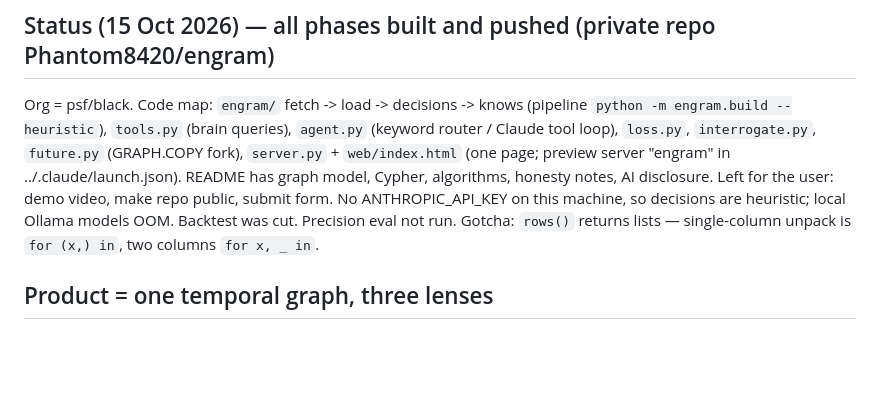
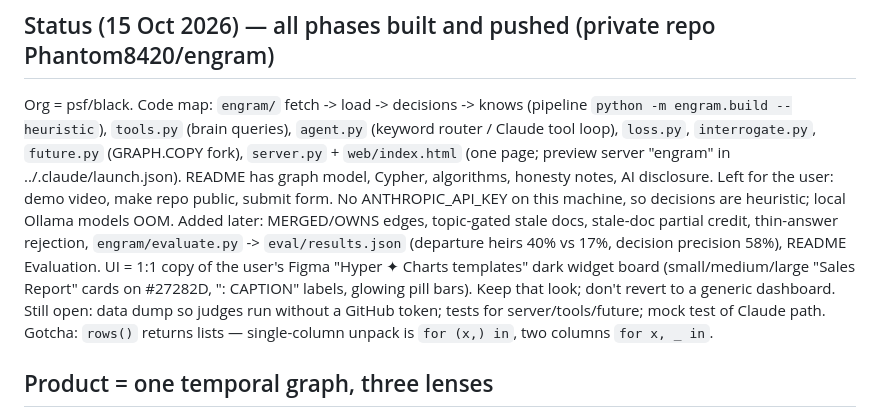
Before and after one commit to Phantom8420/engram, a Markdown page: CLAUDE.md, the part around the change. GitHub-like rendering; blank space fills up the shorter version.

```diff
--- a/CLAUDE.md
+++ b/CLAUDE.md
@@ -16,7 +16,12 @@ Org = psf/black. Code map: `engram/` fetch -> load -> decisions -> knows (pipeli
 (GRAPH.COPY fork), `server.py` + `web/index.html` (one page; preview server "engram" in ../.claude/launch.json).
 README has graph model, Cypher, algorithms, honesty notes, AI disclosure.
 Left for the user: demo video, make repo public, submit form. No ANTHROPIC_API_KEY on this machine, so decisions are
-heuristic; local Ollama models OOM. Backtest was cut. Precision eval not run.
+heuristic; local Ollama models OOM.
+Added later: MERGED/OWNS edges, topic-gated stale docs, stale-doc partial credit, thin-answer rejection,
+`engram/evaluate.py` -> `eval/results.json` (departure heirs 40% vs 17%, decision precision 58%), README Evaluation.
+UI = 1:1 copy of the user's Figma "Hyper ✦ Charts templates" dark widget board (small/medium/large "Sales Report"
+cards on #27282D, ": CAPTION" labels, glowing pill bars). Keep that look; don't revert to a generic dashboard.
+Still open: data dump so judges run without a GitHub token; tests for server/tools/future; mock test of Claude path.
 Gotcha: `rows()` returns lists — single-column unpack is `for (x,) in`, two columns `for x, _ in`.
 
 ## Product = one temporal graph, three lenses
```
Also changed, not shown: README.md (+44 -10 lines).
